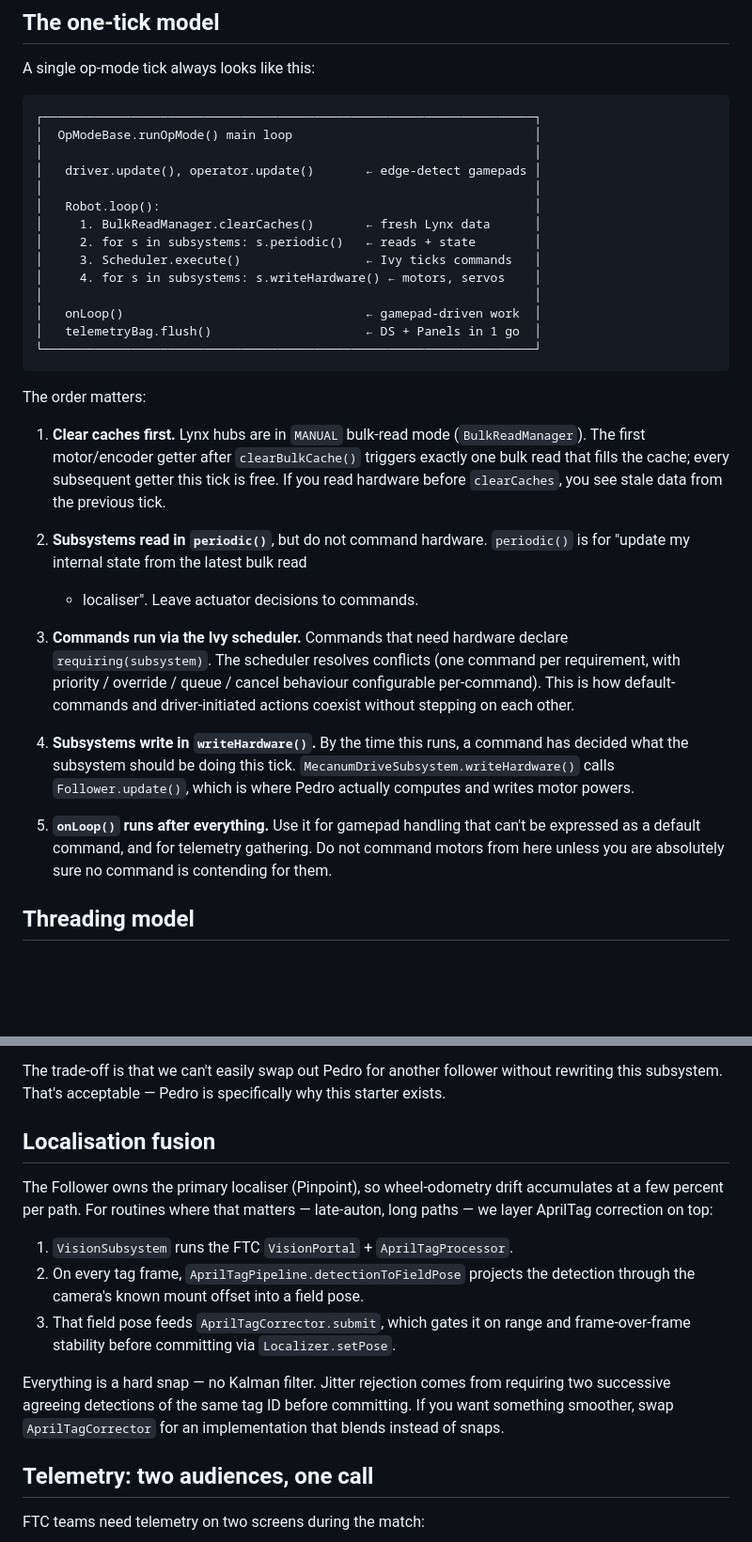
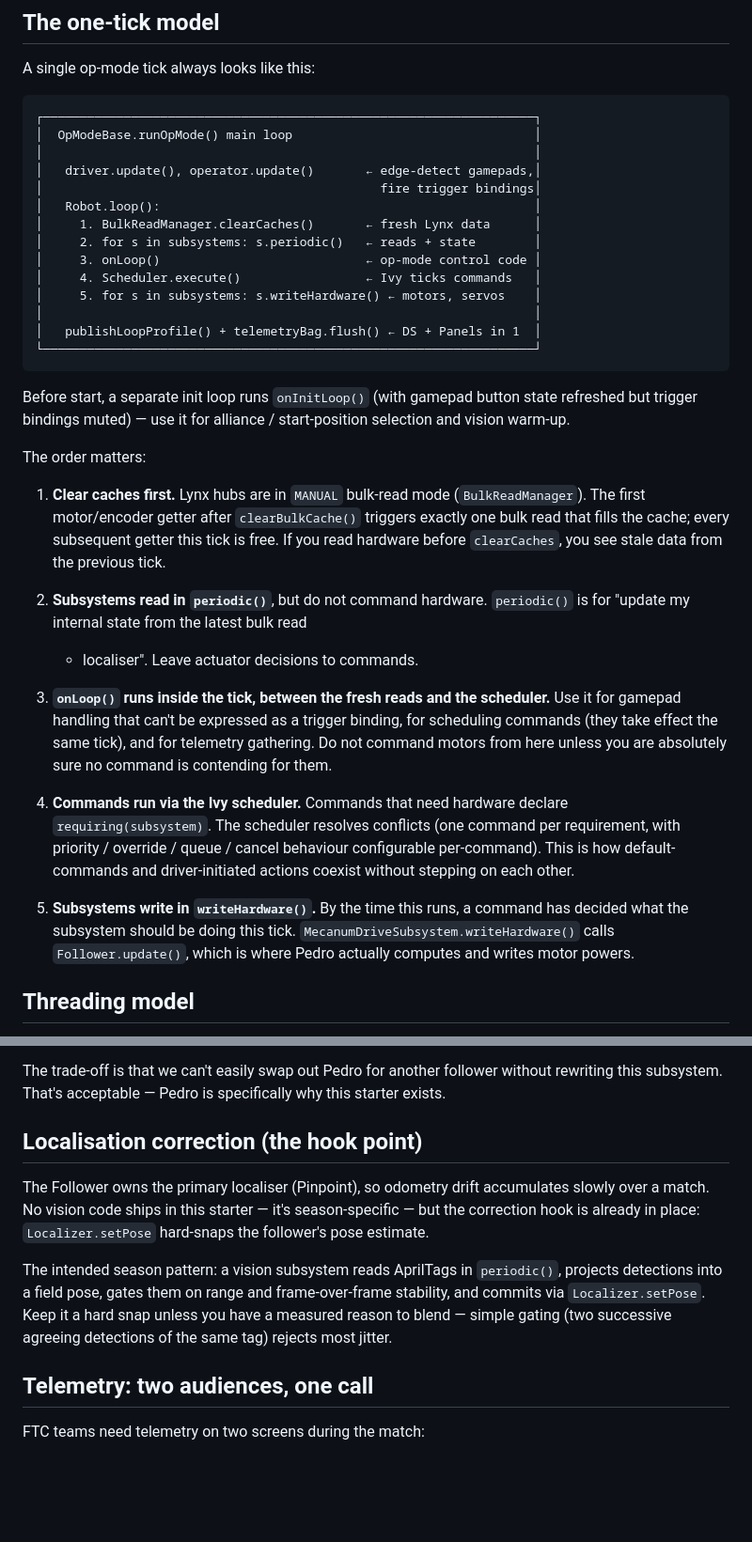
Before and after one commit to maxthegray/ftc-biobuzz, a Markdown page: ARCHITECTURE.md, 2 parts joined by grey strips. Shown at 94% size. GitHub-like rendering; blank space fills up the shorter version.

Commit message:
Sync ARCHITECTURE.md and CLAUDE.md with the actual code
- The tick diagram showed onLoop() running after Robot.loop(); it runs
  inside it, between subsystem reads and the scheduler, so commands
  scheduled there take effect the same tick. Diagram and ordering notes
  now match OpModeBase/Robot, and the init loop is documented.
- The localisation-fusion section described a VisionSubsystem /
  AprilTagCorrector that don't exist in this repo; rewritten as the
  hook-point pattern around Localizer.setPose.
- The Sloth section claimed hot reload was unused; it documents the
  deploySloth workflow and the @Pinned trade-off now.
- CLAUDE.md path/auton guidance points at Pedro's native PathBuilder
  plus the Alliance.mirror helpers instead of the removed PathDSL.

````diff
--- a/ARCHITECTURE.md
+++ b/ARCHITECTURE.md
@@ -12,18 +12,22 @@ A single op-mode tick always looks like this:
 ┌───────────────────────────────────────────────────────────────────┐
 │  OpModeBase.runOpMode() main loop                                 │
 │                                                                   │
-│   driver.update(), operator.update()       ← edge-detect gamepads │
-│                                                                   │
+│   driver.update(), operator.update()       ← edge-detect gamepads,│
+│                                              fire trigger bindings│
 │   Robot.loop():                                                   │
 │     1. BulkReadManager.clearCaches()       ← fresh Lynx data      │
 │     2. for s in subsystems: s.periodic()   ← reads + state        │
-│     3. Scheduler.execute()                 ← Ivy ticks commands   │
-│     4. for s in subsystems: s.writeHardware() ← motors, servos    │
+│     3. onLoop()                            ← op-mode control code │
+│     4. Scheduler.execute()                 ← Ivy ticks commands   │
+│     5. for s in subsystems: s.writeHardware() ← motors, servos    │
 │                                                                   │
-│   onLoop()                                 ← gamepad-driven work  │
-│   telemetryBag.flush()                     ← DS + Panels in 1 go  │
+│   publishLoopProfile() + telemetryBag.flush() ← DS + Panels in 1  │
 └───────────────────────────────────────────────────────────────────┘
 ```
+
+Before start, a separate init loop runs `onInitLoop()` (with gamepad
+button state refreshed but trigger bindings muted) — use it for alliance
+/ start-position selection and vision warm-up.
 
 The order matters:
 
@@ -37,21 +41,22 @@ The order matters:
    `periodic()` is for "update my internal state from the latest bulk read
    + localiser". Leave actuator decisions to commands.
 
-3. **Commands run via the Ivy scheduler.** Commands that need hardware
+3. **`onLoop()` runs inside the tick, between the fresh reads and the
+   scheduler.** Use it for gamepad handling that can't be expressed as a
+   trigger binding, for scheduling commands (they take effect the same
+   tick), and for telemetry gathering. Do not command motors from here
+   unless you are absolutely sure no command is contending for them.
+
+4. **Commands run via the Ivy scheduler.** Commands that need hardware
    declare `requiring(subsystem)`. The scheduler resolves conflicts (one
    command per requirement, with priority / override / queue / cancel
    behaviour configurable per-command). This is how default-commands and
    driver-initiated actions coexist without stepping on each other.
 
-4. **Subsystems write in `writeHardware()`.** By the time this runs, a
+5. **Subsystems write in `writeHardware()`.** By the time this runs, a
    command has decided what the subsystem should be doing this tick.
    `MecanumDriveSubsystem.writeHardware()` calls `Follower.update()`,
    which is where Pedro actually computes and writes motor powers.
-
-5. **`onLoop()` runs after everything.** Use it for gamepad handling that
-   can't be expressed as a default command, and for telemetry gathering.
-   Do not command motors from here unless you are absolutely sure no
-   command is contending for them.
 
 ## Threading model
 
@@ -88,24 +93,19 @@ The trade-off is that we can't easily swap out Pedro for another follower
 without rewriting this subsystem. That's acceptable — Pedro is specifically
 why this starter exists.
 
-## Localisation fusion
+## Localisation correction (the hook point)
 
-The Follower owns the primary localiser (Pinpoint), so wheel-odometry
-drift accumulates at a few percent per path. For routines where that
-matters — late-auton, long paths — we layer AprilTag correction on top:
+The Follower owns the primary localiser (Pinpoint), so odometry drift
+accumulates slowly over a match. No vision code ships in this starter —
+it's season-specific — but the correction hook is already in place:
+`Localizer.setPose` hard-snaps the follower's pose estimate.
 
-1. `VisionSubsystem` runs the FTC `VisionPortal` + `AprilTagProcessor`.
-2. On every tag frame, `AprilTagPipeline.detectionToFieldPose` projects
-   the detection through the camera's known mount offset into a field
-   pose.
-3. That field pose feeds `AprilTagCorrector.submit`, which gates it on
-   range and frame-over-frame stability before committing via
-   `Localizer.setPose`.
-
-Everything is a hard snap — no Kalman filter. Jitter rejection comes from
-requiring two successive agreeing detections of the same tag ID before
-committing. If you want something smoother, swap `AprilTagCorrector` for
-an implementation that blends instead of snaps.
+The intended season pattern: a vision subsystem reads AprilTags in
+`periodic()`, projects detections into a field pose, gates them on range
+and frame-over-frame stability, and commits via `Localizer.setPose`.
+Keep it a hard snap unless you have a measured reason to blend — simple
+gating (two successive agreeing detections of the same tag) rejects most
+jitter.
 
 ## Telemetry: two audiences, one call
 
````
Also changed, not shown: other parts of ARCHITECTURE.md (+12 -6 lines), CLAUDE.md (+14 -5 lines).
